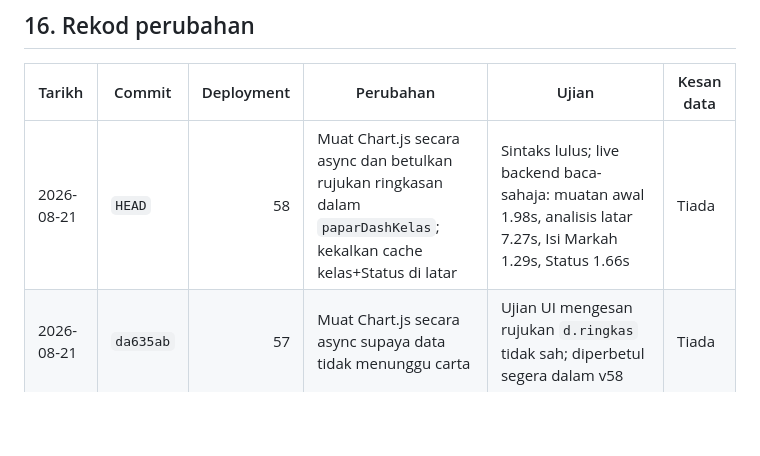
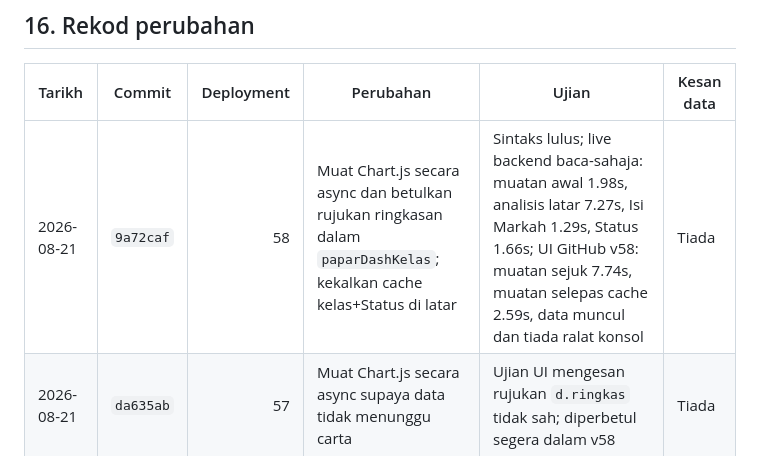
Before and after one commit to sepadan/semak, a Markdown page: docs/SEMAK-Blueprint.md, the part around the change. Drawn GitHub-style; blank space fills up the shorter version.

Commit message:
Catat keputusan ujian prestasi versi 58

```diff
--- a/docs/SEMAK-Blueprint.md
+++ b/docs/SEMAK-Blueprint.md
@@ -428,7 +428,7 @@ YYYY-MM-DD | commit | deployment | perubahan | ujian | kesan data
 
 | Tarikh | Commit | Deployment | Perubahan | Ujian | Kesan data |
 |---|---|---:|---|---|---|
-| 2026-08-21 | `HEAD` | 58 | Muat Chart.js secara async dan betulkan rujukan ringkasan dalam `paparDashKelas`; kekalkan cache kelas+Status di latar | Sintaks lulus; live backend baca-sahaja: muatan awal 1.98s, analisis latar 7.27s, Isi Markah 1.29s, Status 1.66s | Tiada |
+| 2026-08-21 | `9a72caf` | 58 | Muat Chart.js secara async dan betulkan rujukan ringkasan dalam `paparDashKelas`; kekalkan cache kelas+Status di latar | Sintaks lulus; live backend baca-sahaja: muatan awal 1.98s, analisis latar 7.27s, Isi Markah 1.29s, Status 1.66s; UI GitHub v58: muatan sejuk 7.74s, muatan selepas cache 2.59s, data muncul dan tiada ralat konsol | Tiada |
 | 2026-08-21 | `da635ab` | 57 | Muat Chart.js secara async supaya data tidak menunggu carta | Ujian UI mengesan rujukan `d.ringkas` tidak sah; diperbetul segera dalam v58 | Tiada |
 | 2026-08-21 | `c1f9ad0` | 56 | Betulkan `kelasInfo` objek dalam ringkasan sementara | Ujian UI GitHub: 6.7s; dikenal pasti Chart.js menyekat paparan dan diperbaiki dalam v57 | Tiada |
 | 2026-08-21 | `785878b` | 55 | Alih analisis penuh keluar daripada laluan skrin pertama | Ujian live mengesan bentuk `kelasInfo` tidak serasi; diperbetul segera dalam v56 sebelum digunakan | Tiada |
```
